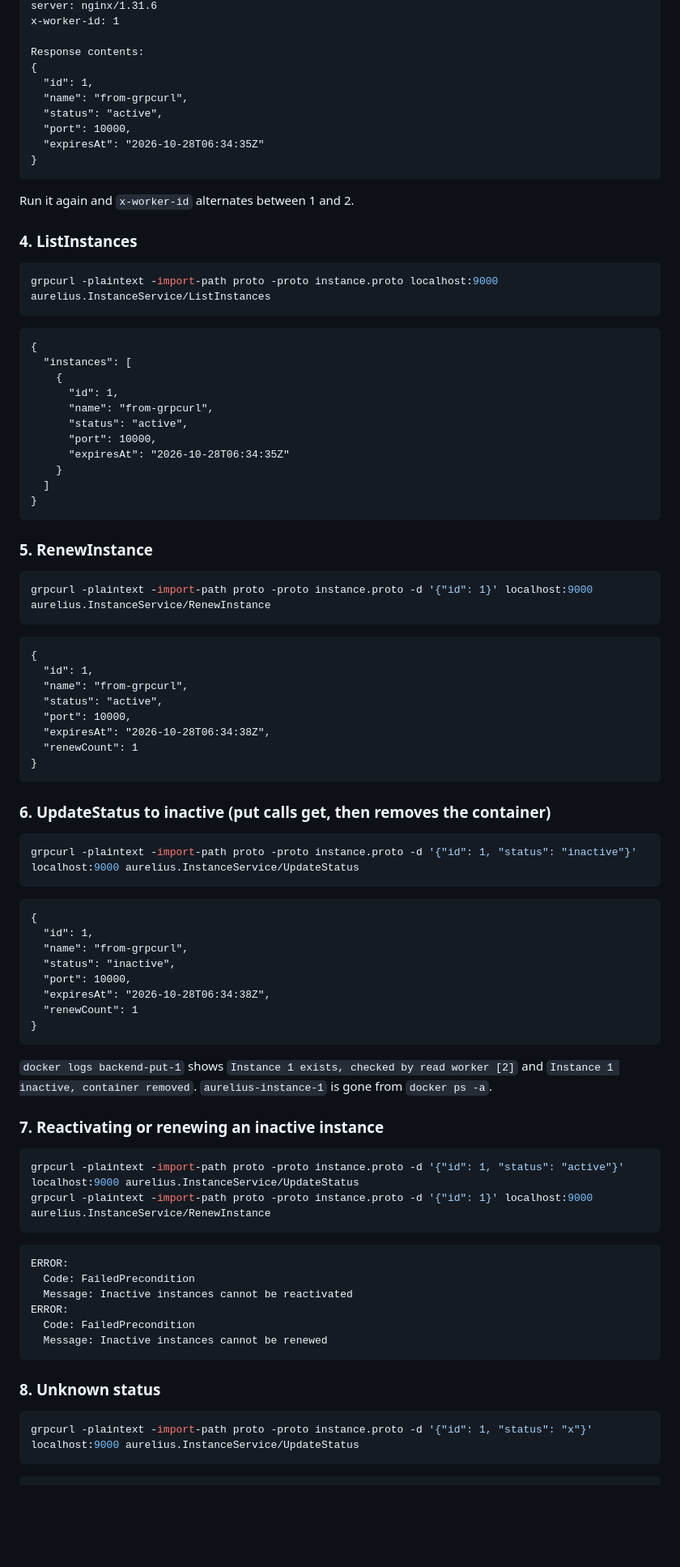
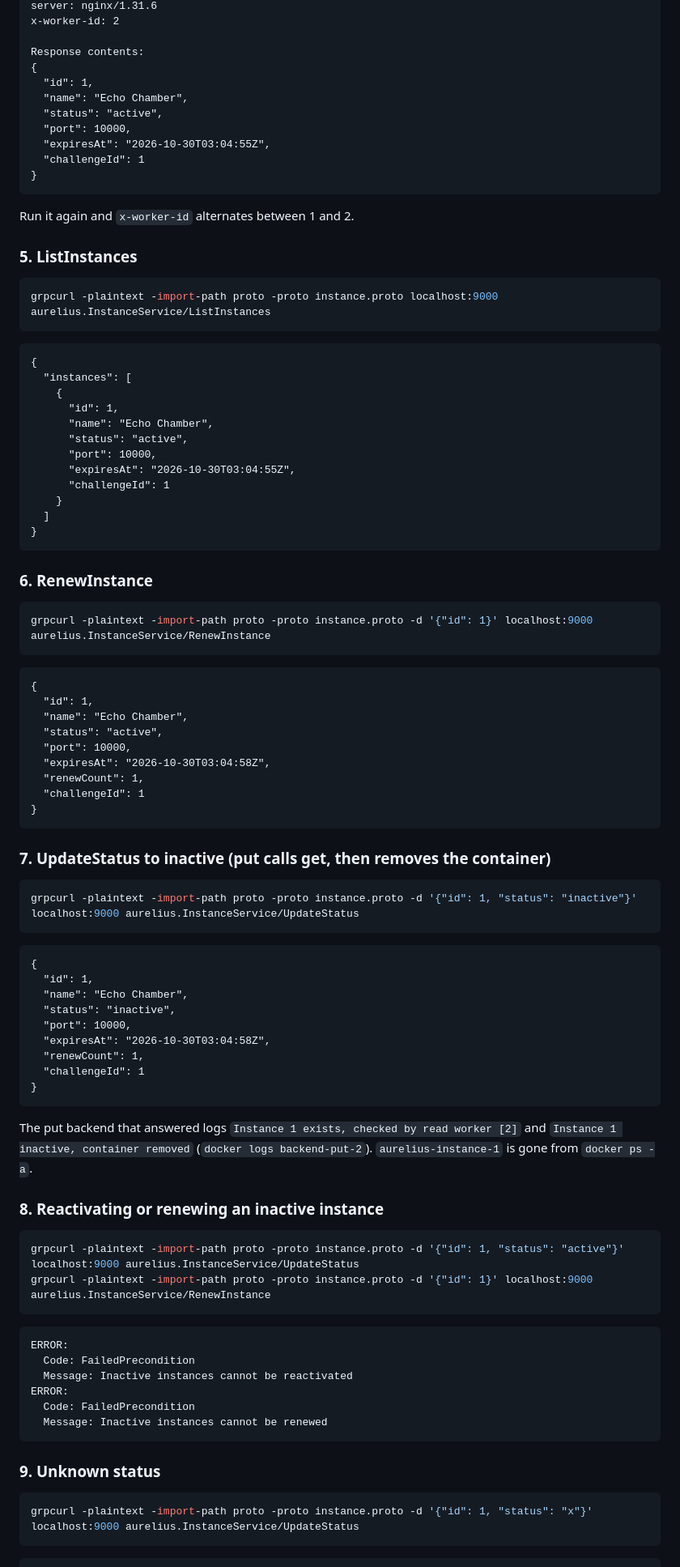
Before and after one commit to leop-contreras/project-aurelius, a Markdown page: README.md, the part around one of its changes. Shown at 81% size. Drawn GitHub-style; blank space fills up the shorter version.

````diff
--- a/README.md
+++ b/README.md
@@ -285,19 +328,20 @@ date: Wed, 28 Oct 2026 05:34:36 GMT
 server: nginx/1.31.6
-x-worker-id: 1
+x-worker-id: 2
 
 Response contents:
 {
   "id": 1,
-  "name": "from-grpcurl",
+  "name": "Echo Chamber",
   "status": "active",
   "port": 10000,
-  "expiresAt": "2026-10-28T06:34:35Z"
+  "expiresAt": "2026-10-30T03:04:55Z",
+  "challengeId": 1
 }
 ```
 
 Run it again and `x-worker-id` alternates between 1 and 2.
 
-### 4. ListInstances
+### 5. ListInstances
 
 ```bash
 grpcurl -plaintext -import-path proto -proto instance.proto localhost:9000 aurelius.InstanceService/ListInstances
@@ -307,16 +351,17 @@ grpcurl -plaintext -import-path proto -proto instance.proto localhost:9000 aurel
   "instances": [
     {
       "id": 1,
-      "name": "from-grpcurl",
+      "name": "Echo Chamber",
       "status": "active",
       "port": 10000,
-      "expiresAt": "2026-10-28T06:34:35Z"
+      "expiresAt": "2026-10-30T03:04:55Z",
+      "challengeId": 1
     }
   ]
 }
 ```
 
-### 5. RenewInstance
+### 6. RenewInstance
 
 ```bash
 grpcurl -plaintext -import-path proto -proto instance.proto -d '{"id": 1}' localhost:9000 aurelius.InstanceService/RenewInstance
@@ -324,15 +369,16 @@ grpcurl -plaintext -import-path proto -proto instance.proto -d '{"id": 1}' local
 ```
 {
   "id": 1,
-  "name": "from-grpcurl",
+  "name": "Echo Chamber",
   "status": "active",
   "port": 10000,
-  "expiresAt": "2026-10-28T06:34:38Z",
-  "renewCount": 1
+  "expiresAt": "2026-10-30T03:04:58Z",
+  "renewCount": 1,
+  "challengeId": 1
 }
 ```
 
-### 6. UpdateStatus to inactive (put calls get, then removes the container)
+### 7. UpdateStatus to inactive (put calls get, then removes the container)
 
 ```bash
 grpcurl -plaintext -import-path proto -proto instance.proto -d '{"id": 1, "status": "inactive"}' localhost:9000 aurelius.InstanceService/UpdateStatus
@@ -340,17 +386,18 @@ grpcurl -plaintext -import-path proto -proto instance.proto -d '{"id": 1, "statu
 ```
 {
   "id": 1,
-  "name": "from-grpcurl",
+  "name": "Echo Chamber",
   "status": "inactive",
   "port": 10000,
-  "expiresAt": "2026-10-28T06:34:38Z",
-  "renewCount": 1
+  "expiresAt": "2026-10-30T03:04:58Z",
+  "renewCount": 1,
+  "challengeId": 1
 }
 ```
 
-`docker logs backend-put-1` shows `Instance 1 exists, checked by read worker [2]` and `Instance 1 inactive, container removed`. `aurelius-instance-1` is gone from `docker ps -a`.
+The put backend that answered logs `Instance 1 exists, checked by read worker [2]` and `Instance 1 inactive, container removed` (`docker logs backend-put-2`). `aurelius-instance-1` is gone from `docker ps -a`.
 
-### 7. Reactivating or renewing an inactive instance
+### 8. Reactivating or renewing an inactive instance
 
 ```bash
 grpcurl -plaintext -import-path proto -proto instance.proto -d '{"id": 1, "status": "active"}' localhost:9000 aurelius.InstanceService/UpdateStatus
@@ -365,7 +412,7 @@ ERROR:
   Message: Inactive instances cannot be renewed
 ```
 
-### 8. Unknown status
+### 9. Unknown status
 
 ```bash
 grpcurl -plaintext -import-path proto -proto instance.proto -d '{"id": 1, "status": "x"}' localhost:9000 aurelius.InstanceService/UpdateStatus
````
Also changed, not shown: other parts of README.md (+92 -39 lines).
